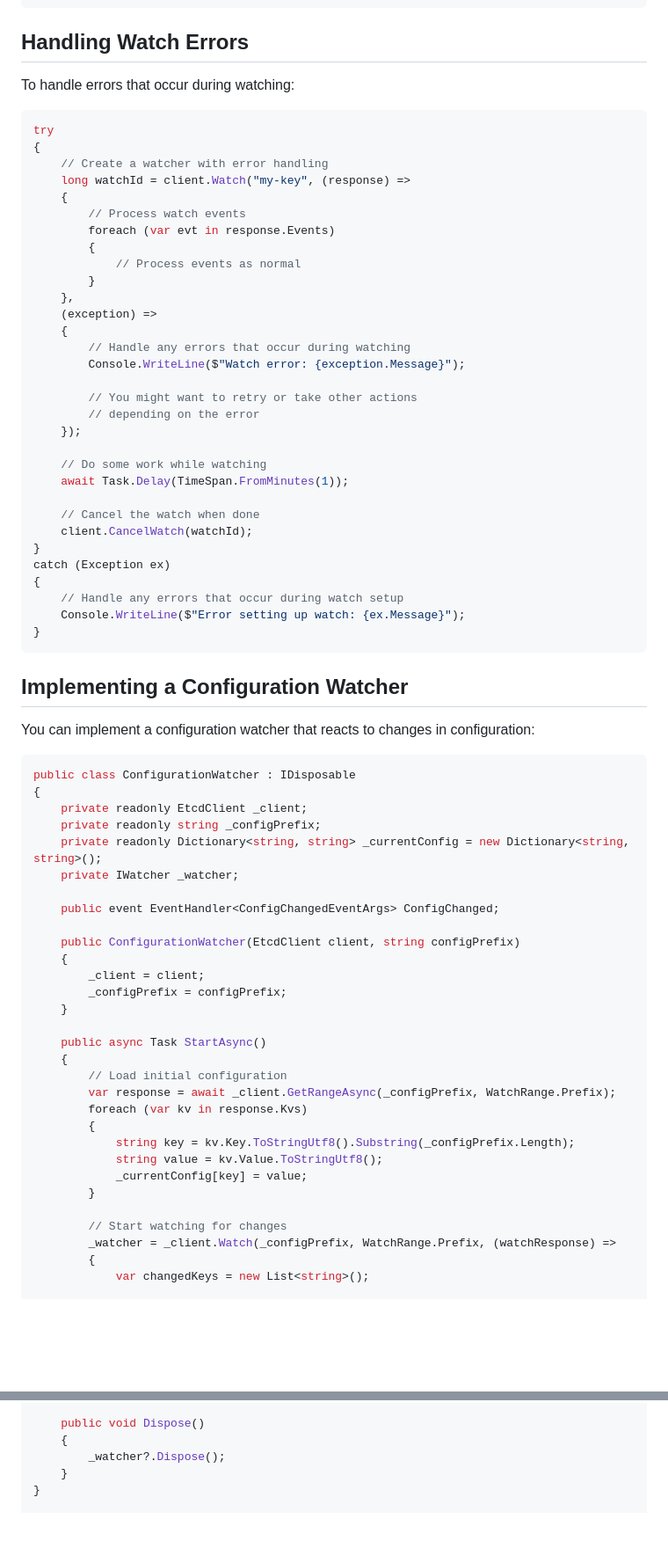
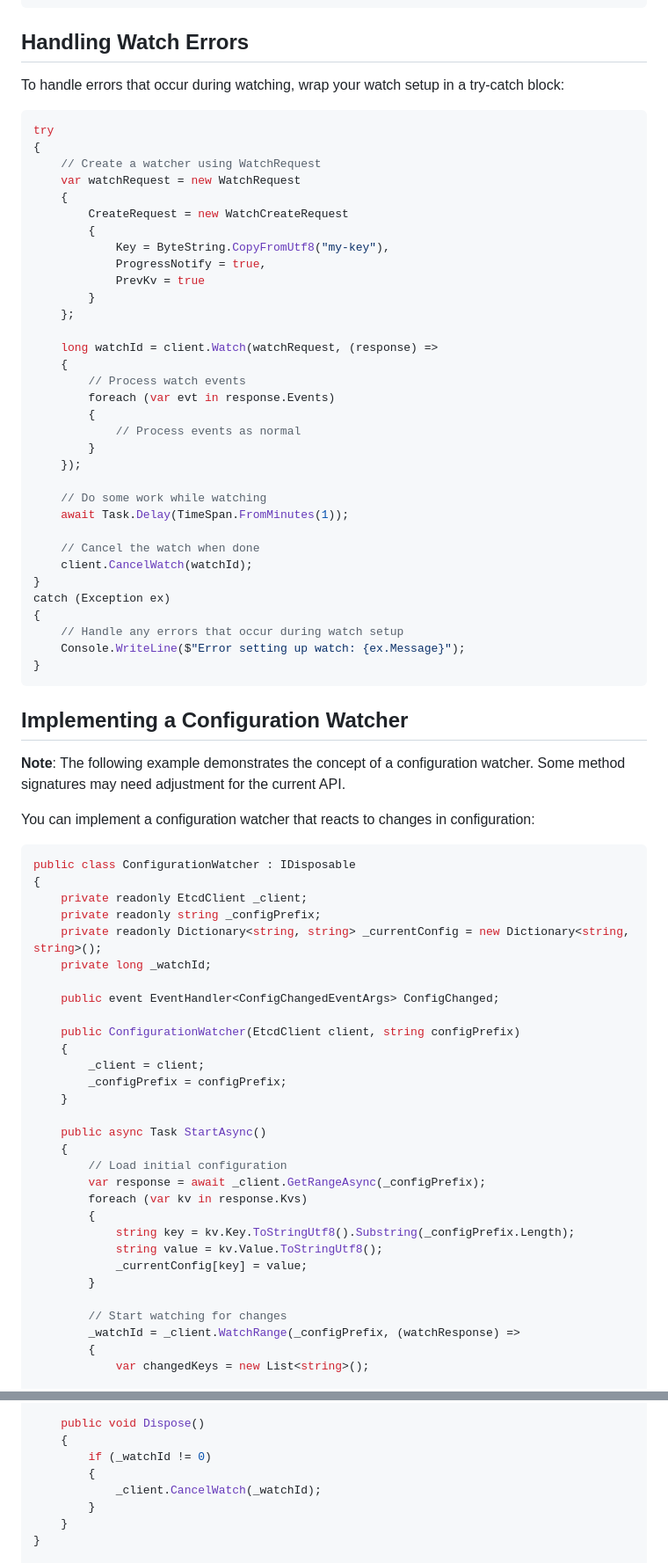
Before and after one commit to shubhamranjan/dotnet-etcd, a Markdown page: docs/watch/index.md, 2 parts joined by grey strips. Shown at 88% size. GitHub-like rendering; blank space fills up the shorter version.

Commit message:
Fix example code in watch documentation to use correct API
Co-authored-by: shubhamranjan <12862441+shubhamranjan@users.noreply.github.com>

````diff
--- a/docs/watch/index.md
+++ b/docs/watch/index.md
@@ -306,27 +306,29 @@ client.CancelWatch(watchId);
 
 ## Handling Watch Errors
 
-To handle errors that occur during watching:
+To handle errors that occur during watching, wrap your watch setup in a try-catch block:
 
 ```csharp
 try
 {
-    // Create a watcher with error handling
-    long watchId = client.Watch("my-key", (response) =>
+    // Create a watcher using WatchRequest
+    var watchRequest = new WatchRequest
+    {
+        CreateRequest = new WatchCreateRequest
+        {
+            Key = ByteString.CopyFromUtf8("my-key"),
+            ProgressNotify = true,
+            PrevKv = true
+        }
+    };
+
+    long watchId = client.Watch(watchRequest, (response) =>
     {
         // Process watch events
         foreach (var evt in response.Events)
         {
             // Process events as normal
         }
-    },
-    (exception) =>
-    {
-        // Handle any errors that occur during watching
-        Console.WriteLine($"Watch error: {exception.Message}");
-
-        // You might want to retry or take other actions
-        // depending on the error
     });
 
     // Do some work while watching
@@ -344,6 +346,8 @@ catch (Exception ex)
 
 ## Implementing a Configuration Watcher
 
+**Note**: The following example demonstrates the concept of a configuration watcher. Some method signatures may need adjustment for the current API.
+
 You can implement a configuration watcher that reacts to changes in configuration:
 
 ```csharp
@@ -352,7 +356,7 @@ public class ConfigurationWatcher : IDisposable
     private readonly EtcdClient _client;
     private readonly string _configPrefix;
     private readonly Dictionary<string, string> _currentConfig = new Dictionary<string, string>();
-    private IWatcher _watcher;
+    private long _watchId;
 
     public event EventHandler<ConfigChangedEventArgs> ConfigChanged;
 
@@ -365,7 +369,7 @@ public class ConfigurationWatcher : IDisposable
     public async Task StartAsync()
     {
         // Load initial configuration
-        var response = await _client.GetRangeAsync(_configPrefix, WatchRange.Prefix);
+        var response = await _client.GetRangeAsync(_configPrefix);
         foreach (var kv in response.Kvs)
         {
             string key = kv.Key.ToStringUtf8().Substring(_configPrefix.Length);
@@ -374,7 +378,7 @@ public class ConfigurationWatcher : IDisposable
         }
 
         // Start watching for changes
-        _watcher = _client.Watch(_configPrefix, WatchRange.Prefix, (watchResponse) =>
+        _watchId = _client.WatchRange(_configPrefix, (watchResponse) =>
         {
             var changedKeys = new List<string>();
 
@@ -441,7 +445,10 @@ public class ConfigurationWatcher : IDisposable
 
     public void Dispose()
     {
-        _watcher?.Dispose();
+        if (_watchId != 0)
+        {
+            _client.CancelWatch(_watchId);
+        }
     }
 }
 
````
Also changed, not shown: other parts of docs/watch/index.md (+14 -9 lines).
